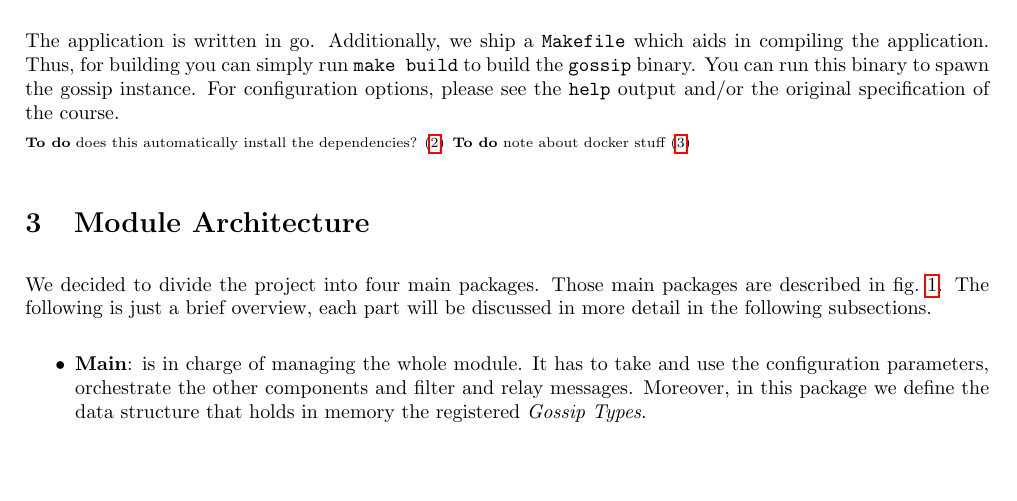
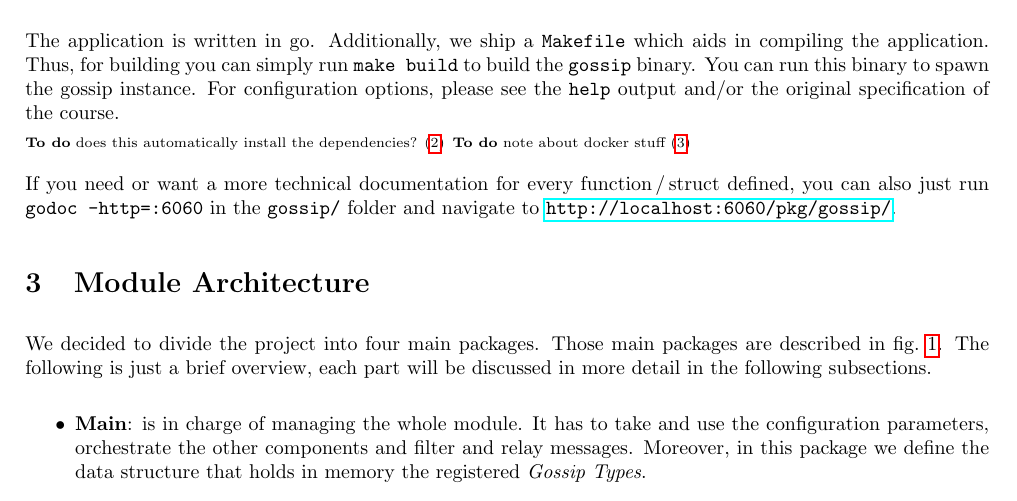
Before and after one commit to faguccio/Whisper2Peer, a LaTeX document (reports/03-documentation/main.tex): part of page 1 of 10, cut so that both start at the same text, the shorter picture padded with empty space. Compiled offline with pdfLaTeX; a LaTeX package or settings file that is missing is left out.

Commit message:
add note about docstrings

```diff
--- a/reports/03-documentation/main.tex
+++ b/reports/03-documentation/main.tex
@@ -80,6 +80,8 @@ For configuration options, please see the \texttt{\-\-help} output and/or the or
 
 \Todo{does this automatically install the dependencies?}
 \Todo{note about docker stuff}
+
+If you need or want a more technical documentation for every function\,/\,struct defined, you can also just run \texttt{godoc -http=:6060} in the \texttt{gossip/} folder and navigate to \url{http://localhost:6060/pkg/gossip/}.
 
 \section{Module Architecture}
 
```
